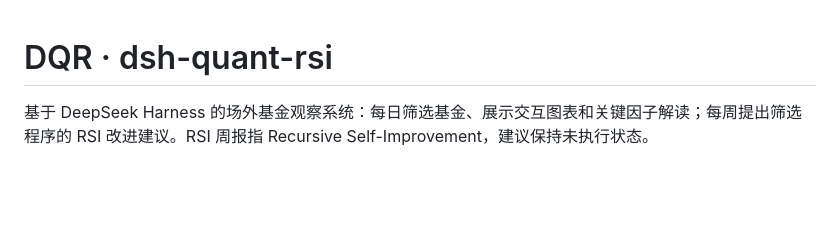
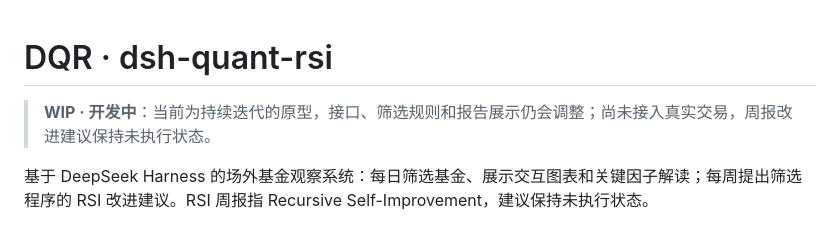
Before and after one commit to heqi-zh/dsh-quant-rsi, a Markdown page: README.md, the part around the change. Rendered like a GitHub page; blank space fills up the shorter version.

Commit message:
docs: mark DQR as work in progress

```diff
--- a/README.md
+++ b/README.md
@@ -1,4 +1,6 @@
 # DQR · dsh-quant-rsi
+
+> **WIP · 开发中**：当前为持续迭代的原型，接口、筛选规则和报告展示仍会调整；尚未接入真实交易，周报改进建议保持未执行状态。
 
 基于 DeepSeek Harness 的场外基金观察系统：每日筛选基金、展示交互图表和关键因子解读；每周提出筛选程序的 RSI 改进建议。RSI 周报指 Recursive Self-Improvement，建议保持未执行状态。
 
```
